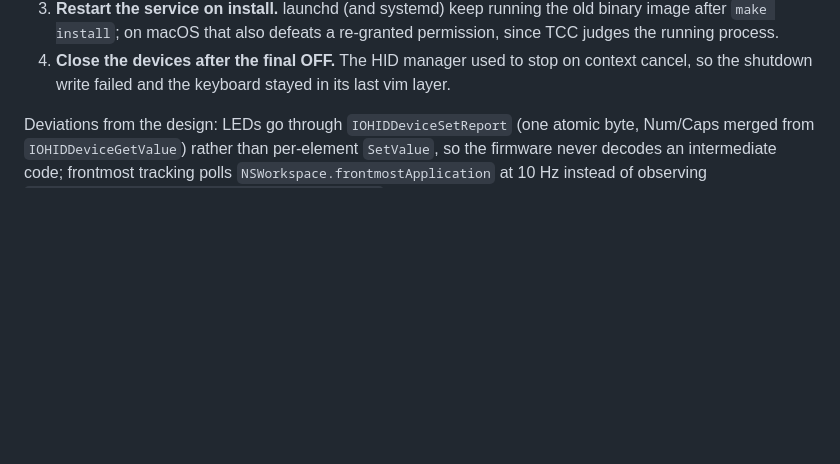
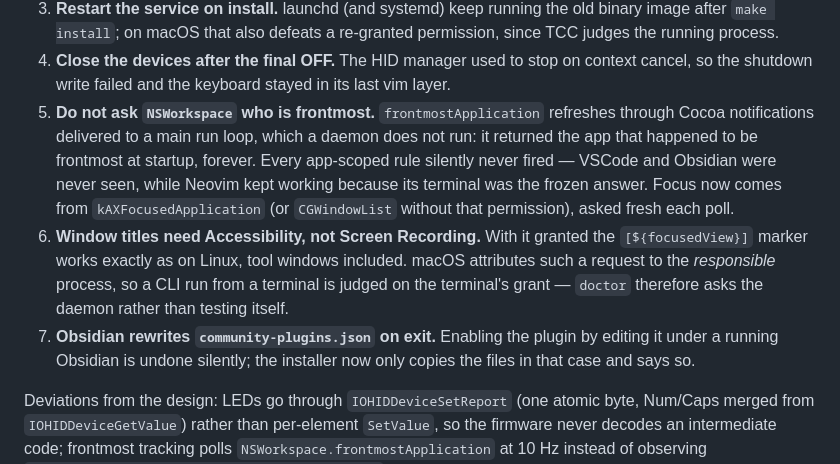
Before and after one commit to rafaelromao/zmk-vim-mode, a Markdown page: PLAN.md, the part around the change. Rendered like a GitHub page; blank space fills up the shorter version.

```diff
--- a/PLAN.md
+++ b/PLAN.md
@@ -516,6 +516,17 @@ original design:
    `make install`; on macOS that also defeats a re-granted permission, since TCC judges the running process.
 4. **Close the devices after the final OFF.** The HID manager used to stop on context cancel, so the shutdown
    write failed and the keyboard stayed in its last vim layer.
+5. **Do not ask `NSWorkspace` who is frontmost.** `frontmostApplication` refreshes through Cocoa notifications
+   delivered to a main run loop, which a daemon does not run: it returned the app that happened to be frontmost
+   at startup, forever. Every app-scoped rule silently never fired — VSCode and Obsidian were never seen, while
+   Neovim kept working because its terminal was the frozen answer. Focus now comes from `kAXFocusedApplication`
+   (or `CGWindowList` without that permission), asked fresh each poll.
+6. **Window titles need Accessibility, not Screen Recording.** With it granted the `[${focusedView}]` marker
+   works exactly as on Linux, tool windows included. macOS attributes such a request to the *responsible*
+   process, so a CLI run from a terminal is judged on the terminal's grant — `doctor` therefore asks the daemon
+   rather than testing itself.
+7. **Obsidian rewrites `community-plugins.json` on exit.** Enabling the plugin by editing it under a running
+   Obsidian is undone silently; the installer now only copies the files in that case and says so.
 
 Deviations from the design: LEDs go through
 `IOHIDDeviceSetReport` (one atomic byte, Num/Caps merged from `IOHIDDeviceGetValue`) rather than
```
Also changed, not shown: README.md (+10 -5 lines), editors/obsidian/README.md (+13 -5 lines).
